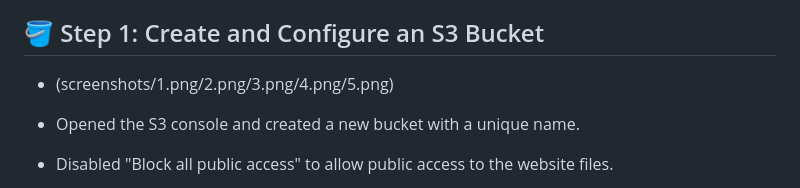
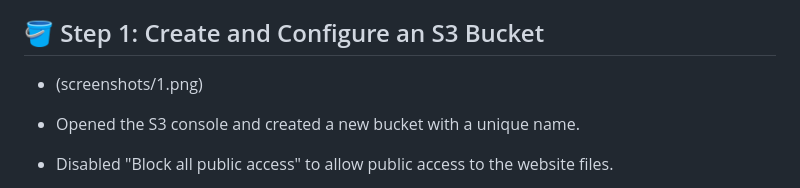
Before and after one commit to Ujjwal-04/AWS-SERVERLESS-SIGNUP, a Markdown page: README.md, the part around the change. Rendered like a GitHub page.

```diff
--- a/README.md
+++ b/README.md
@@ -60,7 +60,7 @@ This project showcases how to deploy a **fully functional static website** on AW
 Below is the complete build process of this project — from hosting a static website on S3 to connecting a serverless sign-up form using AWS Lambda and API Gateway. Screenshots are included to explain each major step.
 
 ## 🪣 Step 1: Create and Configure an S3 Bucket
-- (screenshots/1.png/2.png/3.png/4.png/5.png)
+- (screenshots/1.png)
 
  - Opened the S3 console and created a new bucket with a unique name.
  - Disabled "Block all public access" to allow public access to the website files.
```
